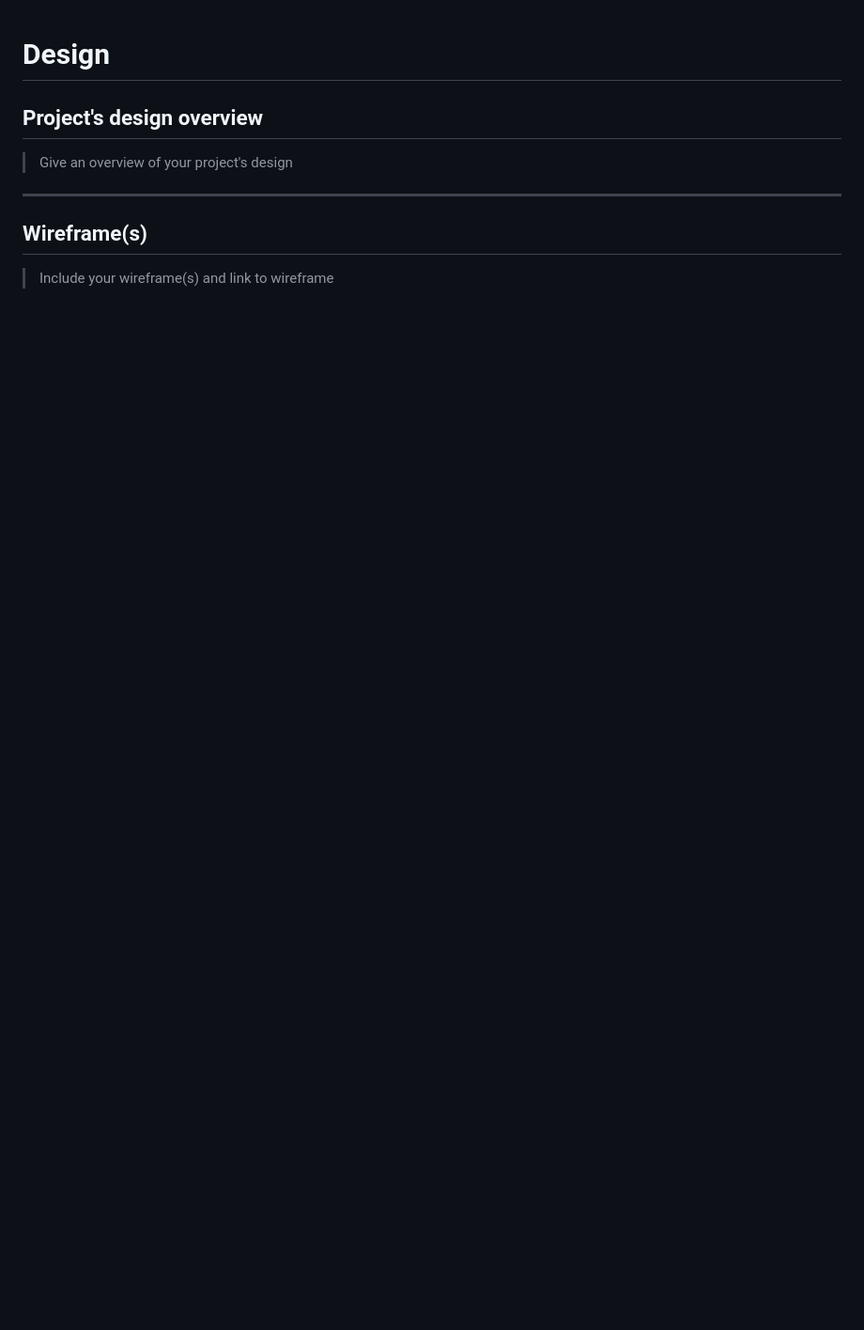
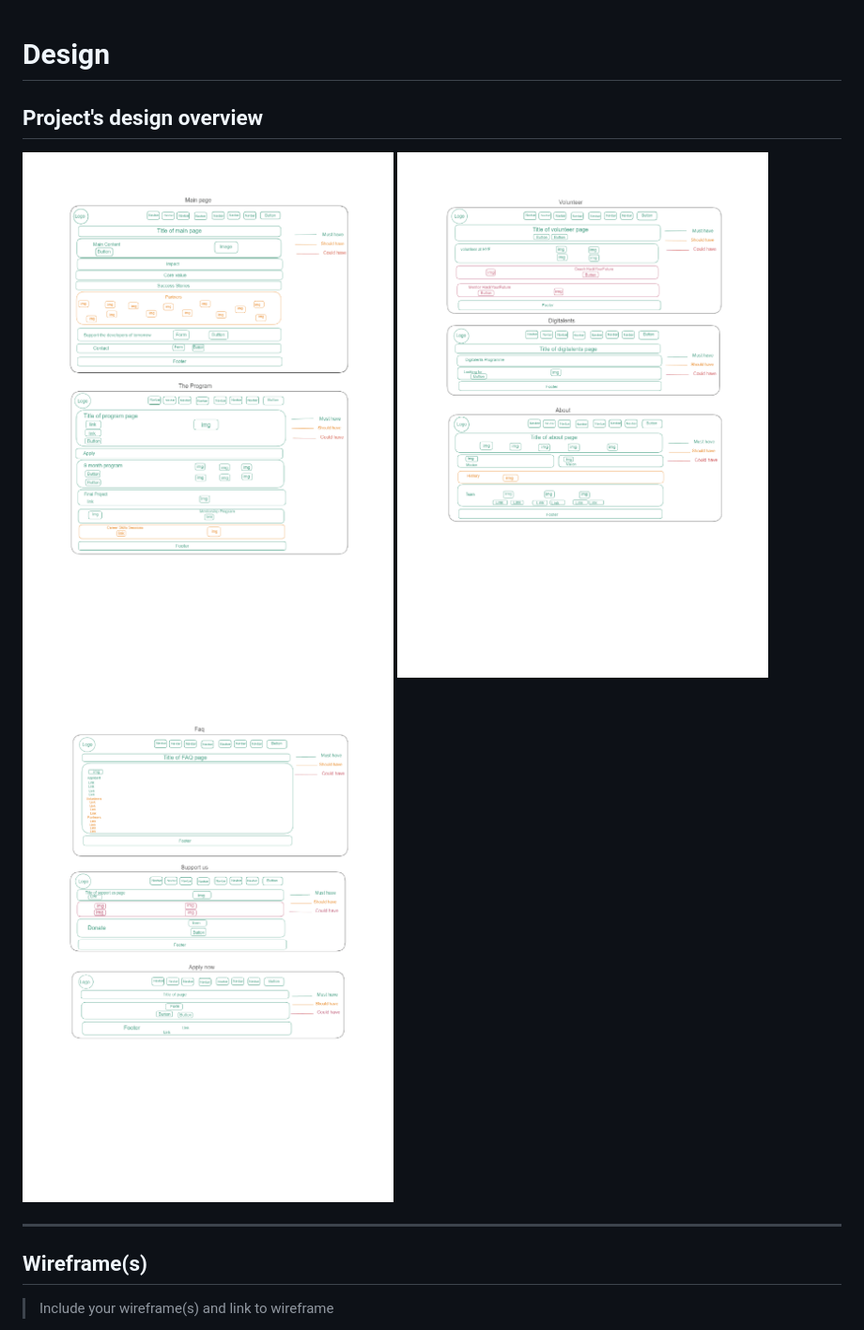
Before and after one commit to BF-FrontEnd-class/agile-development-group4-hyf-rebuild, a Markdown page: planning/design.md, the part around the change printed below. Shown: that part at 94% size. GitHub-like rendering; pictures changed too: public/img/design.png_1.png (added), public/img/design.png_2.png (added), public/img/design.png_3.png (added); blank space fills up the shorter version.

Commit message:
add design

```diff
--- a/planning/design.md
+++ b/planning/design.md
@@ -2,11 +2,9 @@
 
 ## Project's design overview
 
-> Give an overview of your project's design
-
-<!-- give an overview of your project's design -->
-<!-- describe the reasoning behind your group's design and wireframe -->
-<!-- include other centralized decisions like fonts, palates, ... -->
+![Home and Program pages](../public/img/design.png_1.png)
+![Volunteer, Digitalents and About Pages](../public/img/design.png_2.png)
+![FAQ? Support us and Apply now pages](../public/img/design.png_3.png)
 
 ---
 
```
Also changed, not shown: other parts of planning/design.md (+1 -1 lines), public/img/alex-green.png (added), public/img/fernando-stevenson.png (added).
